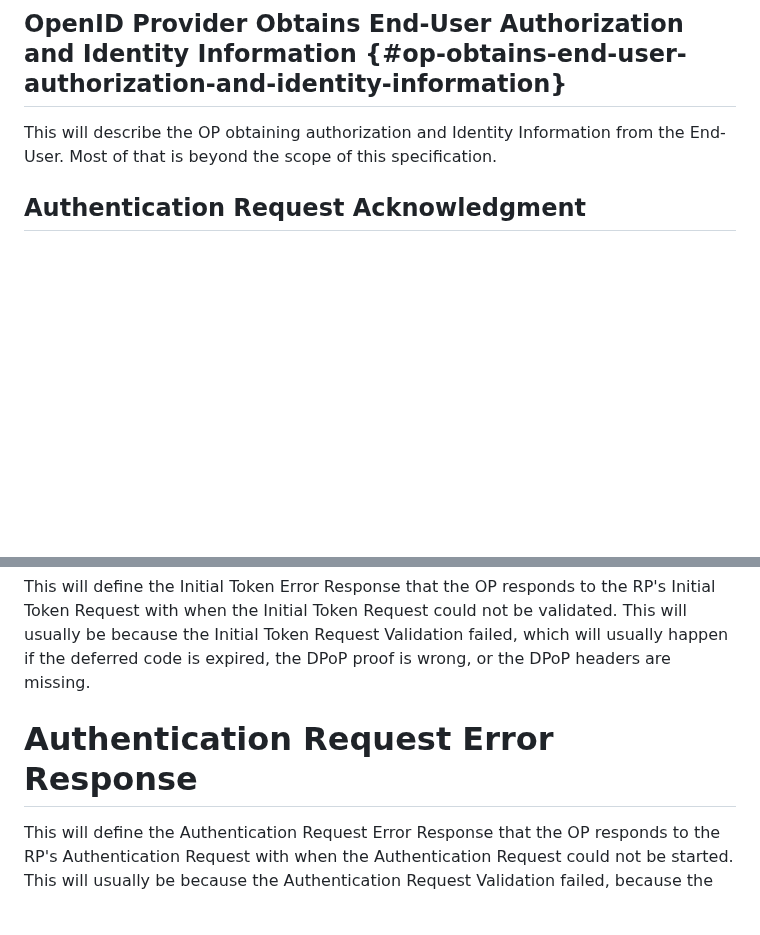
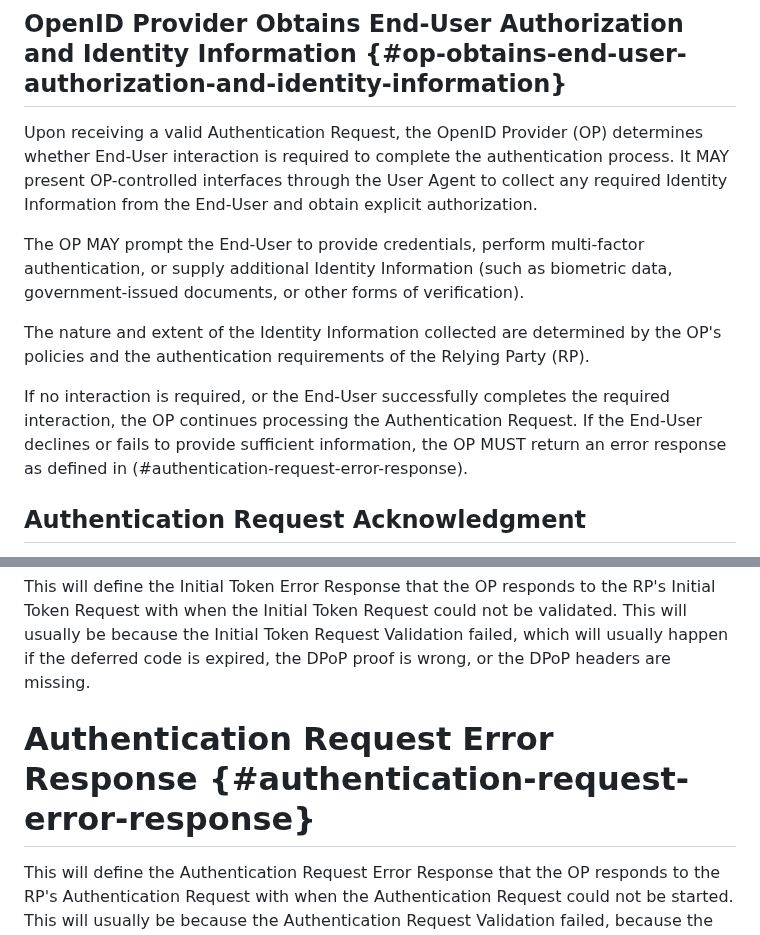
Before and after one commit to gniero/oidc-dtr-resources, a Markdown page: openid-deferred-token-response-1_0.md, 2 parts joined by grey strips. Rendered like a GitHub page; blank space fills up the shorter version.

Commit message:
Contents for Identity Information gathering topic (#46)
* Adds end-user interaction for identity information

* improved explanation

* Apply suggestions from code review

Co-authored-by: Frederik Krogsdal Jacobsen <fkj@users.noreply.github.com>

```diff
--- a/openid-deferred-token-response-1_0.md
+++ b/openid-deferred-token-response-1_0.md
@@ -164,8 +164,13 @@ This will define the logic that OPs should apply to validate Authentication Requ
 
 ## OpenID Provider Obtains End-User Authorization and Identity Information {#op-obtains-end-user-authorization-and-identity-information}
 
-This will describe the OP obtaining authorization and Identity Information from the End-User.
-Most of that is beyond the scope of this specification.
+Upon receiving a valid Authentication Request, the OpenID Provider (OP) determines whether End-User interaction is required to complete the authentication process. It MAY present OP-controlled interfaces through the User Agent to collect any required Identity Information from the End-User and obtain explicit authorization.
+
+The OP MAY prompt the End-User to provide credentials, perform multi-factor authentication, or supply additional Identity Information (such as biometric data, government-issued documents, or other forms of verification).
+
+The nature and extent of the Identity Information collected are determined by the OP's policies and the authentication requirements of the Relying Party (RP).
+
+If no interaction is required, or the End-User successfully completes the required interaction, the OP continues processing the Authentication Request. If the End-User declines or fails to provide sufficient information, the OP MUST return an error response as defined in (#authentication-request-error-response).
 
 ## Authentication Request Acknowledgment
 
@@ -406,7 +411,7 @@ This will usually be because the End-User could not be authenticated based on th
 This will define the Initial Token Error Response that the OP responds to the RP's Initial Token Request with when the Initial Token Request could not be validated.
 This will usually be because the Initial Token Request Validation failed, which will usually happen if the deferred code is expired, the DPoP proof is wrong, or the DPoP headers are missing.
 
-# Authentication Request Error Response
+# Authentication Request Error Response {#authentication-request-error-response}
 
 This will define the Authentication Request Error Response that the OP responds to the RP's Authentication Request with when the Authentication Request could not be started.
 This will usually be because the Authentication Request Validation failed, because the End-User did not authorize the request, or because the End-User did not provide acceptable Identity Information to the OP.
```
